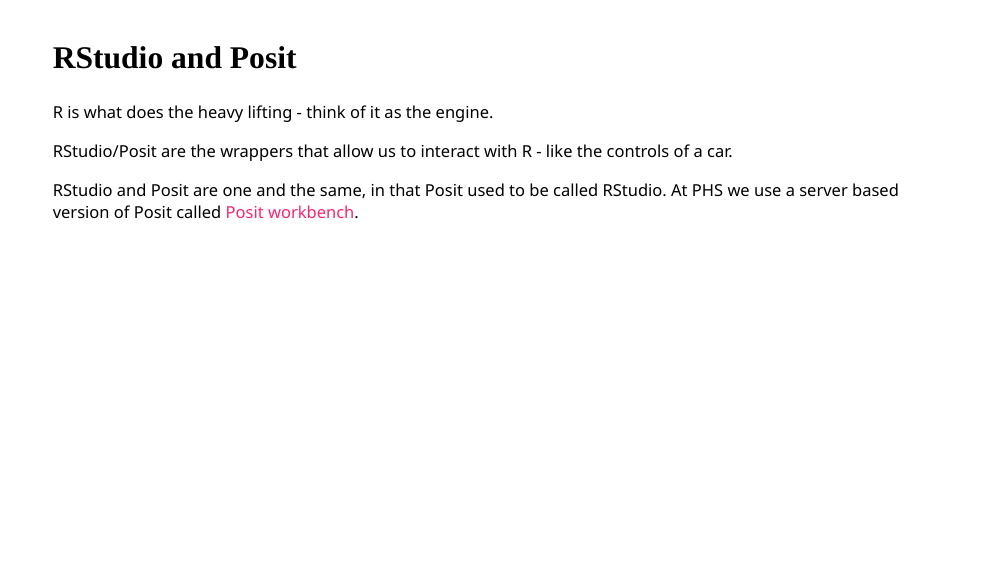
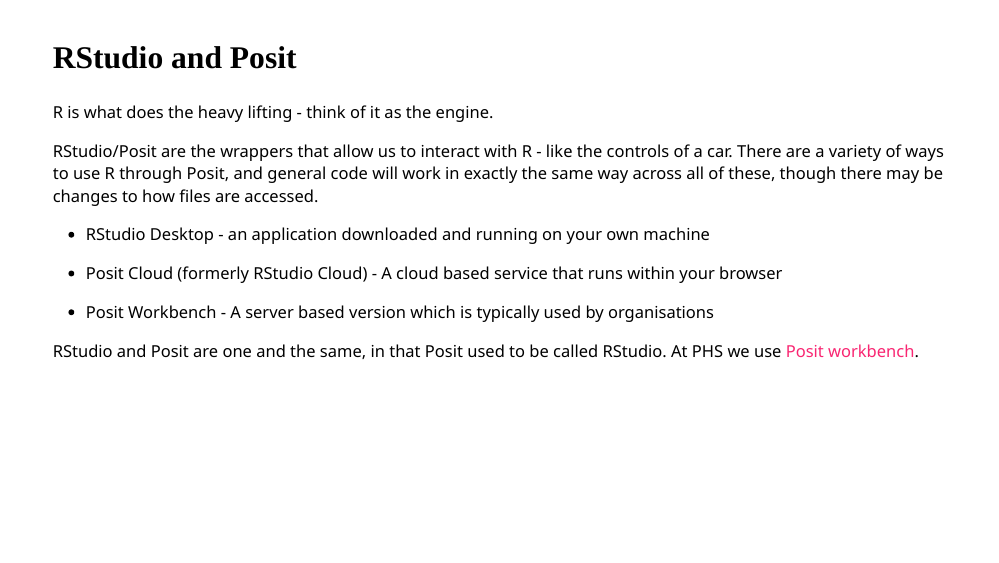
Before and after one commit to kate-pyper/LIST_Intro_to_R, an R Markdown document (Session 1/Slides/Session1_slides.Rmd): page 5 of 42. The pictures show the slides in the output file Session 1/Slides/Session1_slides.html that the author committed with the source; the slides are laid out offline by our stand-in for remark.js, each with all of its steps uncovered, in fonts that may differ from those the slides ask for, and without slide numbers, shadows or browser add-ons.

Commit message:
KM - desktop vs cloud vs workbench

```diff
--- a/Session 1/Slides/Session1_slides.Rmd
+++ b/Session 1/Slides/Session1_slides.Rmd
@@ -59,9 +59,15 @@
 
 R is what does the heavy lifting - think of it as the engine.
 
-RStudio/Posit are the wrappers that allow us to interact with R - like the controls of a car.
+RStudio/Posit are the wrappers that allow us to interact with R - like the controls of a car. There are a variety of ways to use R through Posit, and general code will work in exactly the same way across all of these, though there may be changes to how files are accessed.
 
-RStudio and Posit are one and the same, in that Posit used to be called RStudio. At PHS we use a server based version of Posit called [Posit workbench](https://pwb.publichealthscotland.org/auth-sign-in).
+- RStudio Desktop - an application downloaded and running on your own machine
+
+- Posit Cloud (formerly RStudio Cloud) - A cloud based service that runs within your browser
+
+- Posit Workbench - A server based version which is typically used by organisations
+
+RStudio and Posit are one and the same, in that Posit used to be called RStudio. At PHS we use [Posit workbench](https://pwb.publichealthscotland.org/auth-sign-in).
 
 ---
 
```
Also changed, not shown: Session 1/Slides/Session1_slides.html, Session 1/Slides/Session1_slides.Rmd (2 more changed lines).
